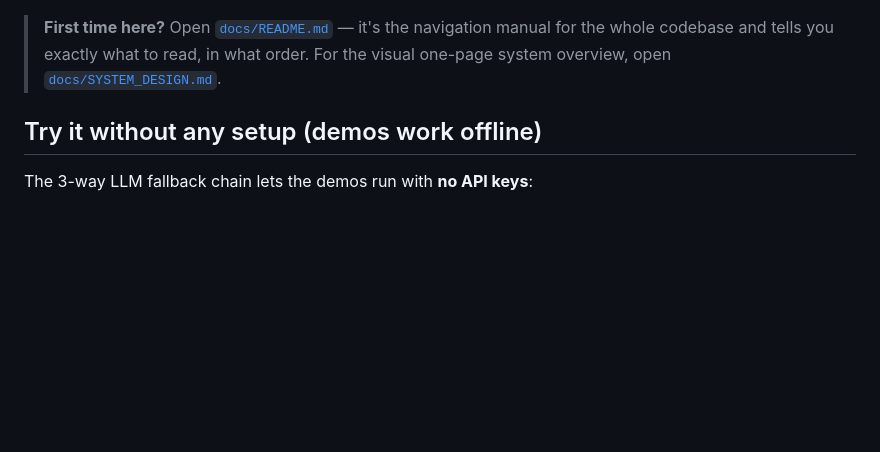
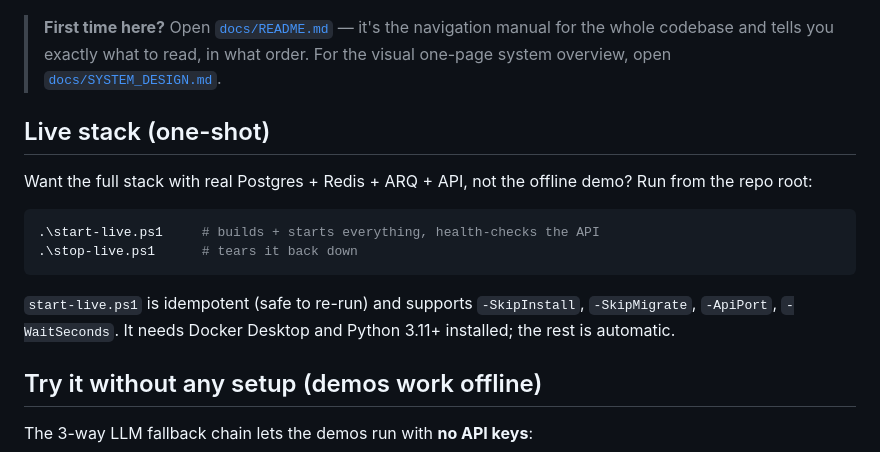
Before and after one commit to Het-Shah21/AB6_AI, a Markdown page: README.md, the part around the change. GitHub-like rendering; blank space fills up the shorter version.

Commit message:
Link start-live.ps1 / stop-live.ps1 from README

````diff
--- a/README.md
+++ b/README.md
@@ -29,6 +29,20 @@ uvicorn src.api.app:app --host 0.0.0.0 --port 8000 --reload
 > navigation manual for the whole codebase and tells you exactly what to
 > read, in what order. For the visual one-page system overview, open
 > [`docs/SYSTEM_DESIGN.md`](docs/SYSTEM_DESIGN.md).
+
+## Live stack (one-shot)
+
+Want the full stack with real Postgres + Redis + ARQ + API, not the
+offline demo? Run from the repo root:
+
+```powershell
+.\start-live.ps1     # builds + starts everything, health-checks the API
+.\stop-live.ps1      # tears it back down
+```
+
+`start-live.ps1` is idempotent (safe to re-run) and supports
+`-SkipInstall`, `-SkipMigrate`, `-ApiPort`, `-WaitSeconds`. It needs
+Docker Desktop and Python 3.11+ installed; the rest is automatic.
 
 ## Try it without any setup (demos work offline)
 
````
